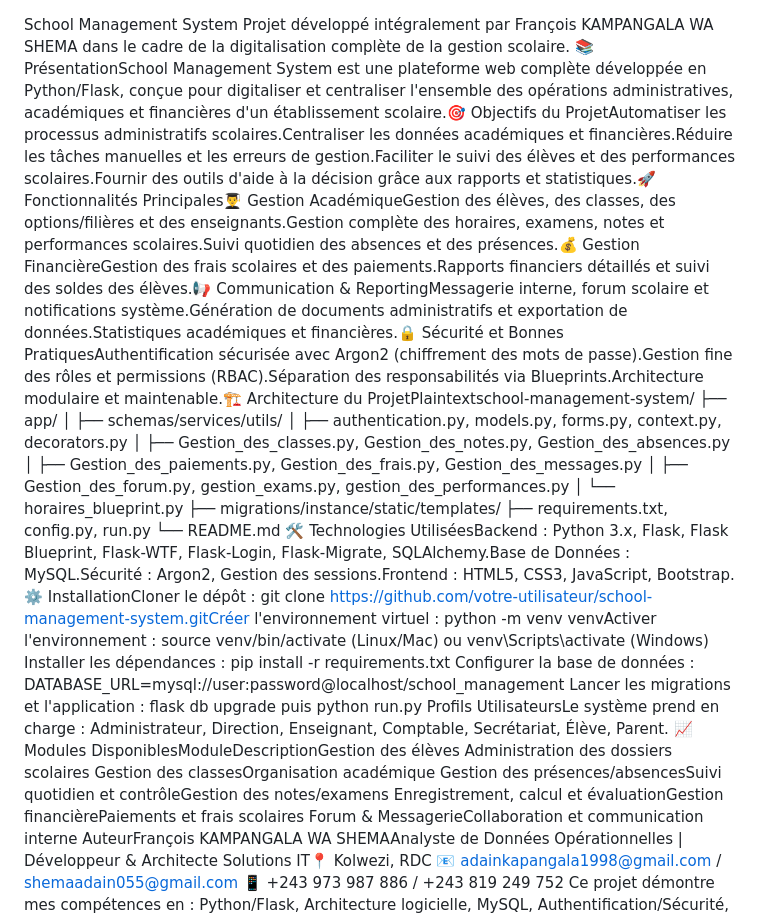
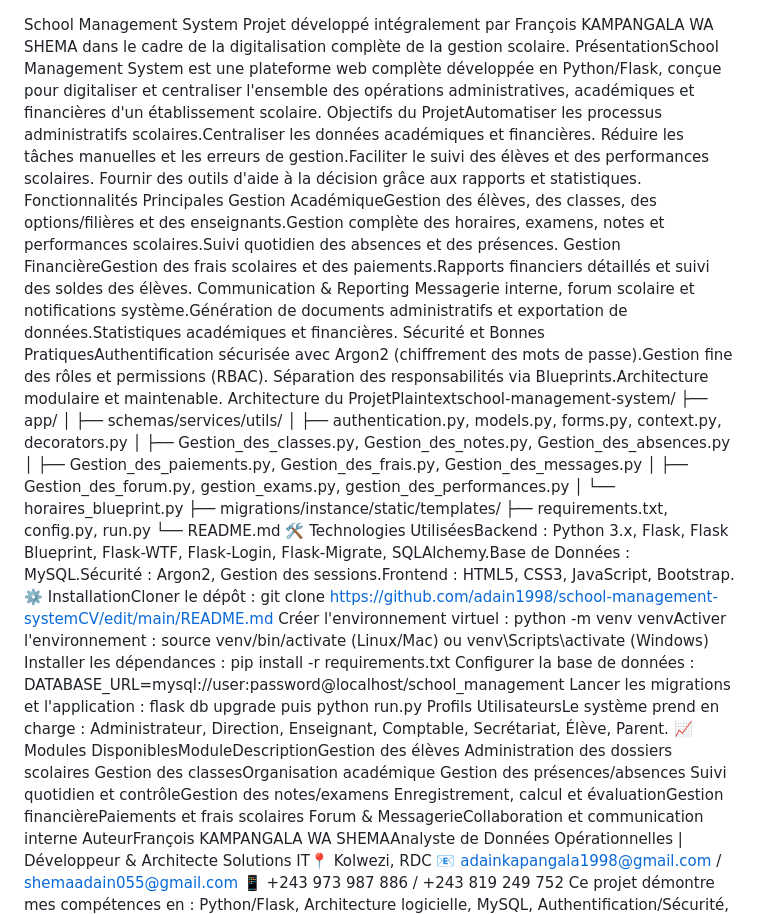
Before and after one commit to adain1998/school-management-systemCV, a Markdown page: README.md, the part around the change. Drawn GitHub-style.

```diff
--- a/README.md
+++ b/README.md
@@ -1,7 +1,18 @@
 School Management System
 Projet développé intégralement par François KAMPANGALA WA SHEMA
 dans le cadre de la digitalisation complète de la gestion scolaire.
-📚 PrésentationSchool Management System est une plateforme web complète développée en Python/Flask, conçue pour digitaliser et centraliser l'ensemble des opérations administratives, académiques et financières d'un établissement scolaire.🎯 Objectifs du ProjetAutomatiser les processus administratifs scolaires.Centraliser les données académiques et financières.Réduire les tâches manuelles et les erreurs de gestion.Faciliter le suivi des élèves et des performances scolaires.Fournir des outils d'aide à la décision grâce aux rapports et statistiques.🚀 Fonctionnalités Principales👨‍🎓 Gestion AcadémiqueGestion des élèves, des classes, des options/filières et des enseignants.Gestion complète des horaires, examens, notes et performances scolaires.Suivi quotidien des absences et des présences.💰 Gestion FinancièreGestion des frais scolaires et des paiements.Rapports financiers détaillés et suivi des soldes des élèves.📢 Communication & ReportingMessagerie interne, forum scolaire et notifications système.Génération de documents administratifs et exportation de données.Statistiques académiques et financières.🔒 Sécurité et Bonnes PratiquesAuthentification sécurisée avec Argon2 (chiffrement des mots de passe).Gestion fine des rôles et permissions (RBAC).Séparation des responsabilités via Blueprints.Architecture modulaire et maintenable.🏗️ Architecture du ProjetPlaintextschool-management-system/
+PrésentationSchool Management System est une plateforme web complète développée en Python/Flask, conçue pour digitaliser et centraliser l'ensemble des opérations administratives, académiques et financières d'un établissement scolaire.
+Objectifs du ProjetAutomatiser les processus administratifs scolaires.Centraliser les données académiques et financières.
+Réduire les tâches manuelles et les erreurs de gestion.Faciliter le suivi des élèves et des performances scolaires.
+Fournir des outils d'aide à la décision grâce aux rapports et statistiques.
+Fonctionnalités Principales
+Gestion AcadémiqueGestion des élèves, des classes, des options/filières et des enseignants.Gestion complète des horaires, examens, notes et performances scolaires.Suivi quotidien des absences et des présences.
+Gestion FinancièreGestion des frais scolaires et des paiements.Rapports financiers détaillés et suivi des soldes des élèves.
+Communication & Reporting
+Messagerie interne, forum scolaire et notifications système.Génération de documents administratifs et exportation de données.Statistiques académiques et financières.
+Sécurité et Bonnes PratiquesAuthentification sécurisée avec Argon2 (chiffrement des mots de passe).Gestion fine des rôles et permissions (RBAC).
+Séparation des responsabilités via Blueprints.Architecture modulaire et maintenable.
+Architecture du ProjetPlaintextschool-management-system/
 ├── app/
 │   ├── schemas/services/utils/
 │   ├── authentication.py, models.py, forms.py, context.py, decorators.py
@@ -15,7 +26,8 @@ dans le cadre de la digitalisation complète de la gestion scolaire.
 🛠 Technologies UtiliséesBackend : Python 3.x, Flask, Flask Blueprint, Flask-WTF,
 Flask-Login, Flask-Migrate, SQLAlchemy.Base de Données : MySQL.Sécurité :
 Argon2, Gestion des sessions.Frontend : HTML5, CSS3, JavaScript, Bootstrap.
-⚙️ InstallationCloner le dépôt : git clone https://github.com/votre-utilisateur/school-management-system.gitCréer l'environnement virtuel :
+⚙️ InstallationCloner le dépôt : git clone https://github.com/adain1998/school-management-systemCV/edit/main/README.md
+Créer l'environnement virtuel :
 python -m venv venvActiver l'environnement : source venv/bin/activate (Linux/Mac)
 ou venv\Scripts\activate (Windows)
 Installer les dépendances : pip install -r requirements.txt
@@ -25,7 +37,8 @@ Lancer les migrations et l'application : flask db upgrade puis python run.py
  📈 Modules DisponiblesModuleDescriptionGestion des élèves
  Administration des dossiers scolaires
  Gestion des classesOrganisation académique
- Gestion des présences/absencesSuivi quotidien et contrôleGestion des notes/examens
+ Gestion des présences/absences
+ Suivi quotidien et contrôleGestion des notes/examens
  Enregistrement, calcul et évaluationGestion financièrePaiements et frais scolaires
  Forum & MessagerieCollaboration et communication interne
  AuteurFrançois KAMPANGALA WA SHEMAAnalyste de Données Opérationnelles | Développeur & Architecte Solutions IT📍 Kolwezi, RDC
```
